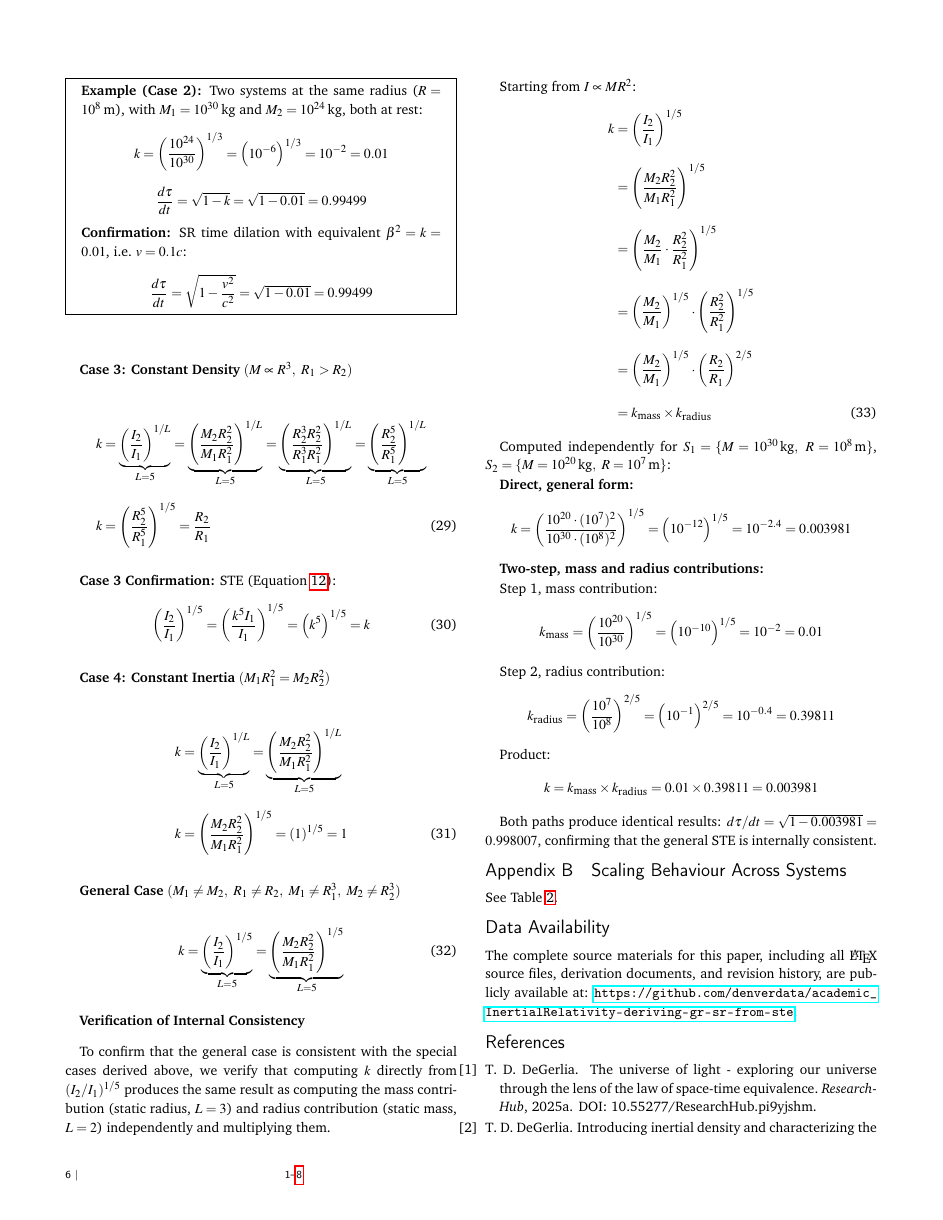
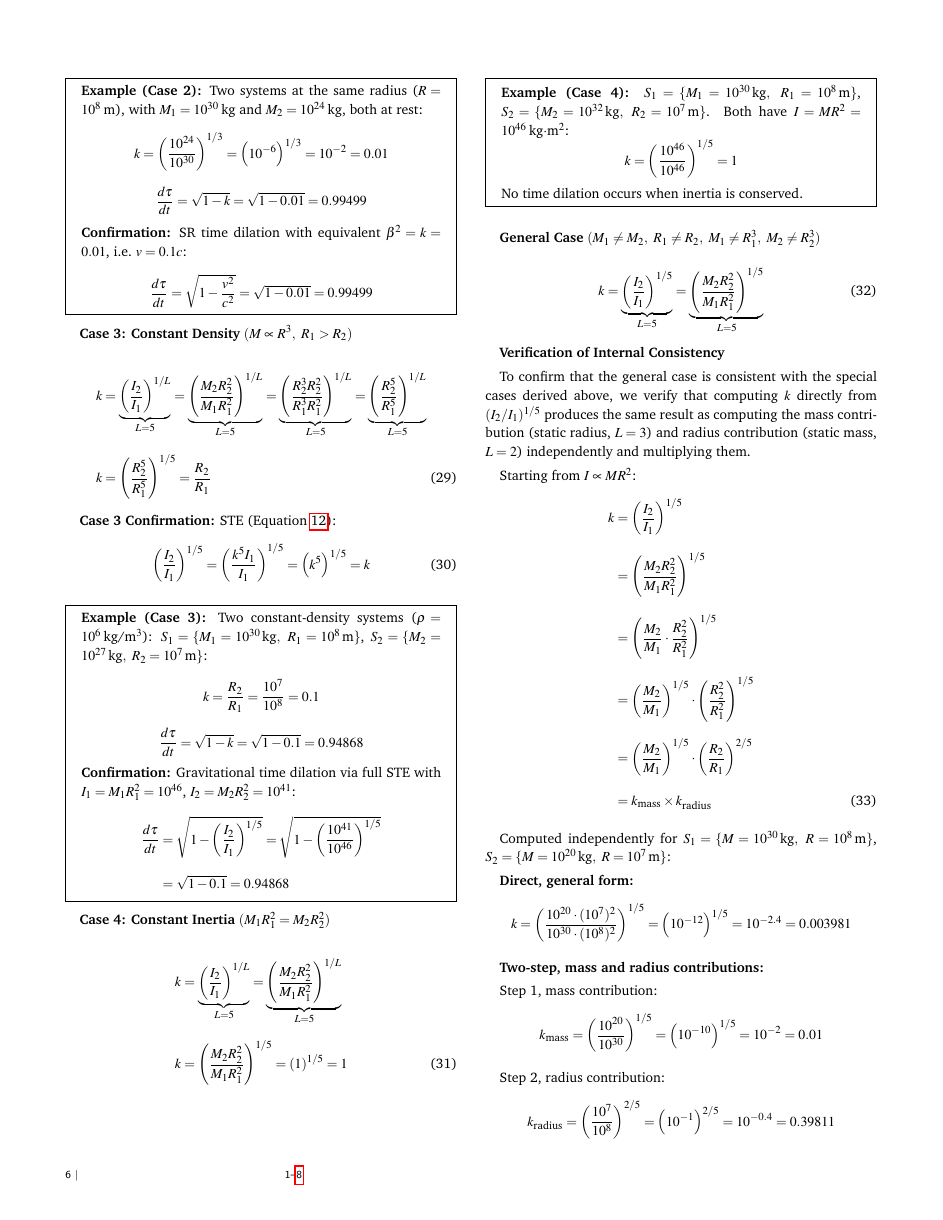
Before and after one commit to denverdata/academic_InertialRelativity-deriving-gr-sr-from-ste, a LaTeX document (latex/master.tex): page 6 of 8. Compiled offline with pdfLaTeX.

Commit message:
Add worked examples for Cases 3 and 4 with gravitational time dilation confirmation

```diff
--- a/latex/master.tex
+++ b/latex/master.tex
@@ -477,12 +477,35 @@ k &= \left(\frac{R_2^5}{R_1^5}\right)^{1/5} = \frac{R_2}{R_1}
 \left(\frac{I_2}{I_1}\right)^{1/5} = \left(\frac{k^5 I_1}{I_1}\right)^{1/5} = \left(k^5\right)^{1/5} = k
 \end{equation}
 
+\begin{mdframed}
+\textbf{Example (Case 3):} Two constant-density systems ($\rho = 10^{6}$\,kg/m$^3$): $S_1 = \{M_1 = 10^{30}\,\text{kg},\ R_1 = 10^{8}\,\text{m}\}$, $S_2 = \{M_2 = 10^{27}\,\text{kg},\ R_2 = 10^{7}\,\text{m}\}$:
+\[
+k = \frac{R_2}{R_1} = \frac{10^{7}}{10^{8}} = 0.1
+\]
+\[
+\frac{d\tau}{dt} = \sqrt{1 - k} = \sqrt{1 - 0.1} = 0.94868
+\]
+\textbf{Confirmation:} Gravitational time dilation via full STE with $I_1 = M_1 R_1^2 = 10^{46}$, $I_2 = M_2 R_2^2 = 10^{41}$:
+\begin{align}
+\frac{d\tau}{dt} &= \sqrt{1 - \left(\frac{I_2}{I_1}\right)^{1/5}} = \sqrt{1 - \left(\frac{10^{41}}{10^{46}}\right)^{1/5}} \notag \\
+&= \sqrt{1 - 0.1} = 0.94868 \notag
+\end{align}
+\end{mdframed}
+
 \textbf{Case 4: Constant Inertia} $(M_1 R_1^2 = M_2 R_2^2)$
 
 \begin{align}
 k &= \underbrace{\left(\frac{I_2}{I_1}\right)^{1/L}}_{L=5} = \underbrace{\left(\frac{M_2 R_2^2}{M_1 R_1^2}\right)^{1/L}}_{L=5} \notag \\
 k &= \left(\frac{M_2 R_2^2}{M_1 R_1^2}\right)^{1/5} = (1)^{1/5} = 1
 \end{align}
+
+\begin{mdframed}
+\textbf{Example (Case 4):} $S_1 = \{M_1 = 10^{30}\,\text{kg},\ R_1 = 10^{8}\,\text{m}\}$, $S_2 = \{M_2 = 10^{32}\,\text{kg},\ R_2 = 10^{7}\,\text{m}\}$. Both have $I = MR^2 = 10^{46}$\,kg$\cdot$m$^2$:
+\[
+k = \left(\frac{10^{46}}{10^{46}}\right)^{1/5} = 1
+\]
+No time dilation occurs when inertia is conserved.
+\end{mdframed}
 
 \textbf{General Case} $(M_1 \neq M_2,\ R_1 \neq R_2,\ M_1 \neq R_1^3,\ M_2 \neq R_2^3)$
 
```
Also changed, not shown: latex/master.pdf.
